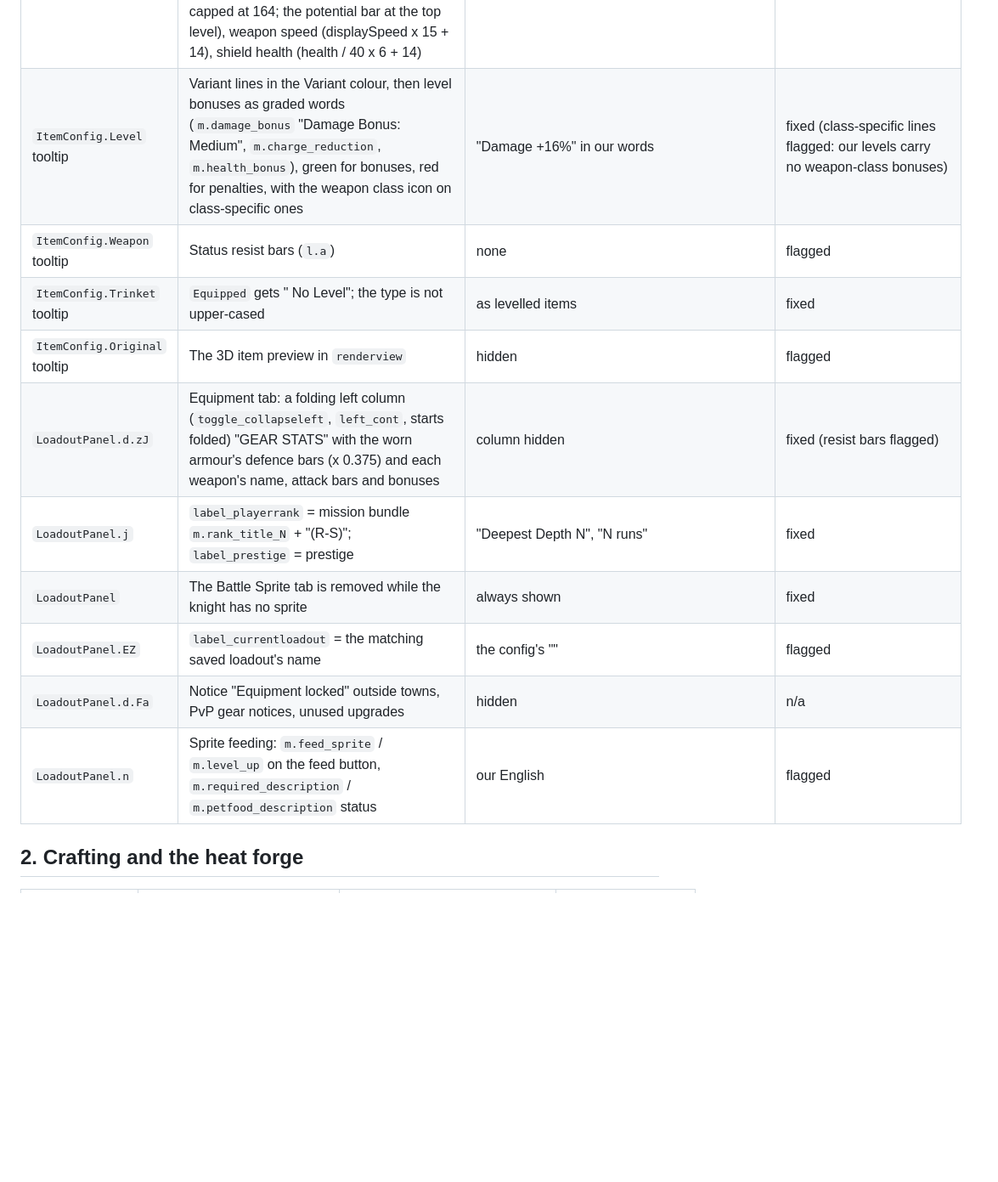
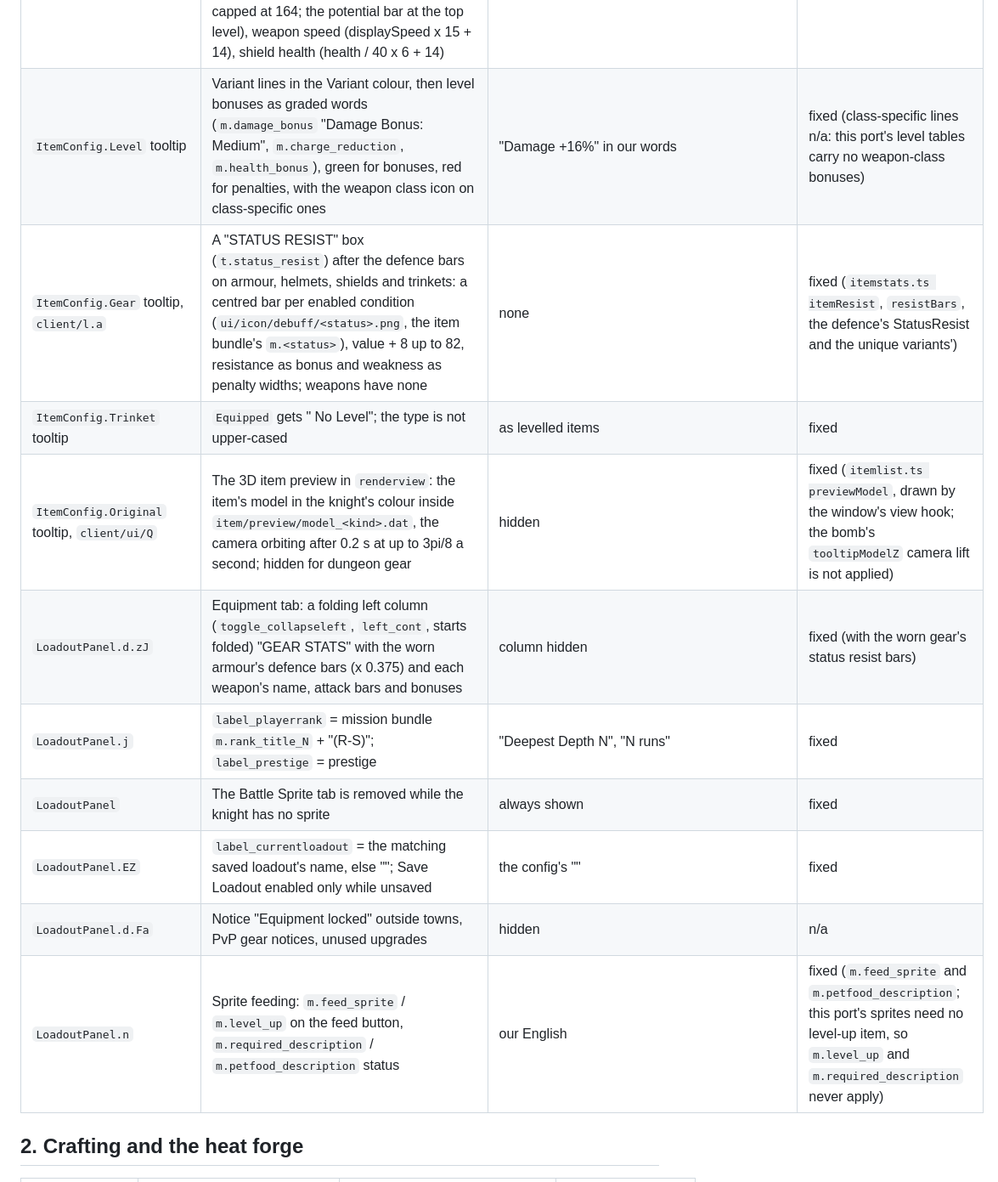
Before and after one commit to Twoos123/Clockworks, a Markdown page: docs/research/ui-audit-windows.md, the part around one of its changes. Shown at 85% size. Rendered like a GitHub page; blank space fills up the shorter version.

Commit message:
Window audit: item menus, sort menu, tooltips, status window, crafting inventory and the vitapod rule marked fixed
Co-Authored-By: Claude Opus 5.5 <noreply@anthropic.com>

```diff
--- a/docs/research/ui-audit-windows.md
+++ b/docs/research/ui-audit-windows.md
@@ -33,15 +33,15 @@ screen are being rebuilt from the real gate data elsewhere and are not covered h
 | `ItemConfig.Level` tooltip | `tooltip_level.dat`: Level `%02d`; Heat bar 16 + 104 x progress pixels; Type "Equipped Sword" (`m.equipped`) when worn; Equipped True / False / Unequippable with the rank limit text | Heat 120 x progress; plain type | fixed |
 | `ItemConfig.Weapon`, `Gear`, `Shield` tooltip | An "Attack Power" or "Defense Power" box (`tooltip_parts/container_stats.dat`) with a bar per damage type (`stat_bar.dat`: value at depth 30 x 5/12 for attacks, x 0.75 for armour, x 0.375 for shields, + 14, capped at 164; the potential bar at the top level), weapon speed (displaySpeed x 15 + 14), shield health (health / 40 x 6 + 14) | text lines only | fixed (`itemStats`) |
-| `ItemConfig.Level` tooltip | Variant lines in the Variant colour, then level bonuses as graded words (`m.damage_bonus` "Damage Bonus: Medium", `m.charge_reduction`, `m.health_bonus`), green for bonuses, red for penalties, with the weapon class icon on class-specific ones | "Damage +16%" in our words | fixed (class-specific lines flagged: our levels carry no weapon-class bonuses) |
-| `ItemConfig.Weapon` tooltip | Status resist bars (`l.a`) | none | flagged |
+| `ItemConfig.Level` tooltip | Variant lines in the Variant colour, then level bonuses as graded words (`m.damage_bonus` "Damage Bonus: Medium", `m.charge_reduction`, `m.health_bonus`), green for bonuses, red for penalties, with the weapon class icon on class-specific ones | "Damage +16%" in our words | fixed (class-specific lines n/a: this port's level tables carry no weapon-class bonuses) |
+| `ItemConfig.Gear` tooltip, `client/l.a` | A "STATUS RESIST" box (`t.status_resist`) after the defence bars on armour, helmets, shields and trinkets: a centred bar per enabled condition (`ui/icon/debuff/<status>.png`, the item bundle's `m.<status>`), value + 8 up to 82, resistance as bonus and weakness as penalty widths; weapons have none | none | fixed (`itemstats.ts itemResist`, `resistBars`, the defence's StatusResist and the unique variants') |
 | `ItemConfig.Trinket` tooltip | `Equipped` gets " No Level"; the type is not upper-cased | as levelled items | fixed |
-| `ItemConfig.Original` tooltip | The 3D item preview in `renderview` | hidden | flagged |
-| `LoadoutPanel.d.zJ` | Equipment tab: a folding left column (`toggle_collapseleft`, `left_cont`, starts folded) "GEAR STATS" with the worn armour's defence bars (x 0.375) and each weapon's name, attack bars and bonuses | column hidden | fixed (resist bars flagged) |
+| `ItemConfig.Original` tooltip, `client/ui/Q` | The 3D item preview in `renderview`: the item's model in the knight's colour inside `item/preview/model_<kind>.dat`, the camera orbiting after 0.2 s at up to 3pi/8 a second; hidden for dungeon gear | hidden | fixed (`itemlist.ts previewModel`, drawn by the window's view hook; the bomb's `tooltipModelZ` camera lift is not applied) |
+| `LoadoutPanel.d.zJ` | Equipment tab: a folding left column (`toggle_collapseleft`, `left_cont`, starts folded) "GEAR STATS" with the worn armour's defence bars (x 0.375) and each weapon's name, attack bars and bonuses | column hidden | fixed (with the worn gear's status resist bars) |
 | `LoadoutPanel.j` | `label_playerrank` = mission bundle `m.rank_title_N` + "(R-S)"; `label_prestige` = prestige | "Deepest Depth N", "N runs" | fixed |
 | `LoadoutPanel` | The Battle Sprite tab is removed while the knight has no sprite | always shown | fixed |
-| `LoadoutPanel.EZ` | `label_currentloadout` = the matching saved loadout's name | the config's "<Current Equipment>" | flagged |
+| `LoadoutPanel.EZ` | `label_currentloadout` = the matching saved loadout's name, else "<Current Equipment>"; Save Loadout enabled only while unsaved | the config's "<Current Equipment>" | fixed |
 | `LoadoutPanel.d.Fa` | Notice "Equipment locked" outside towns, PvP gear notices, unused upgrades | hidden | n/a |
-| `LoadoutPanel.n` | Sprite feeding: `m.feed_sprite` / `m.level_up` on the feed button, `m.required_description` / `m.petfood_description` status | our English | flagged |
+| `LoadoutPanel.n` | Sprite feeding: `m.feed_sprite` / `m.level_up` on the feed button, `m.required_description` / `m.petfood_description` status | our English | fixed (`m.feed_sprite` and `m.petfood_description`; this port's sprites need no level-up item, so `m.level_up` and `m.required_description` never apply) |
 
 ## 2. Crafting and the heat forge
 
```
Also changed, not shown: other parts of docs/research/ui-audit-windows.md (+6 -6 lines).
